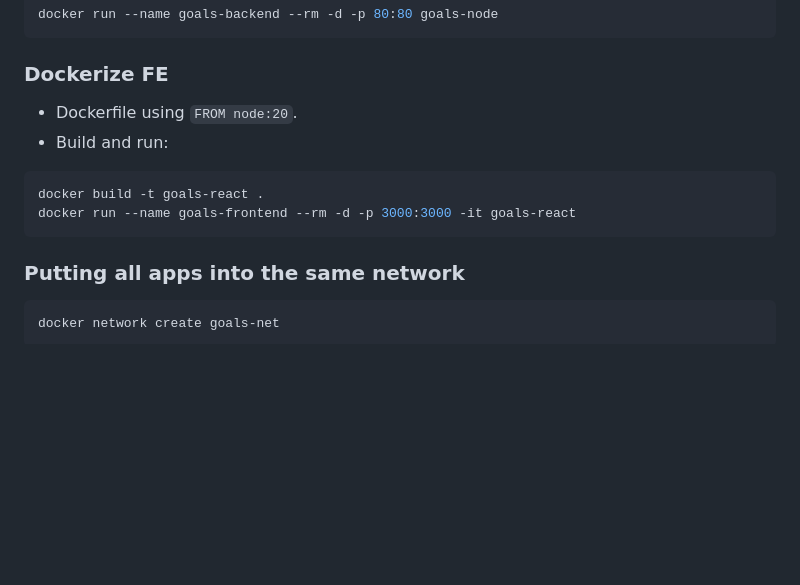
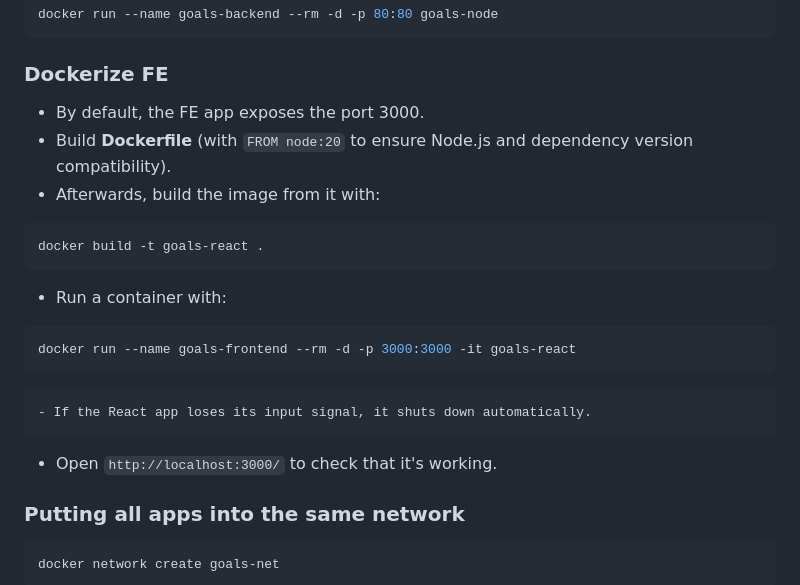
Before and after one commit to ILXNAH/docker-and-k8s, a Markdown page: docs/05-multi-container-apps.md, the part around the change. GitHub-like rendering; blank space fills up the shorter version.

Commit message:
docs(section-5): expand Dockerize FE section

````diff
--- a/docs/05-multi-container-apps.md
+++ b/docs/05-multi-container-apps.md
@@ -66,12 +66,18 @@ docker run --name goals-backend --rm -d -p 80:80 goals-node
 ```
 
 ### Dockerize FE
-- Dockerfile using `FROM node:20`.
-- Build and run:
+- By default, the FE app exposes the port 3000.
+- Build **Dockerfile** (with `FROM node:20` to ensure Node.js and dependency version compatibility).
+- Afterwards, build the image from it with:
 ```bash
 docker build -t goals-react .
+```
+- Run a container with:
+```bash
 docker run --name goals-frontend --rm -d -p 3000:3000 -it goals-react
 ```
+    - If the React app loses its input signal, it shuts down automatically.
+- Open `http://localhost:3000/` to check that it's working.
 
 ### Putting all apps into the same network
 ```bash
````
